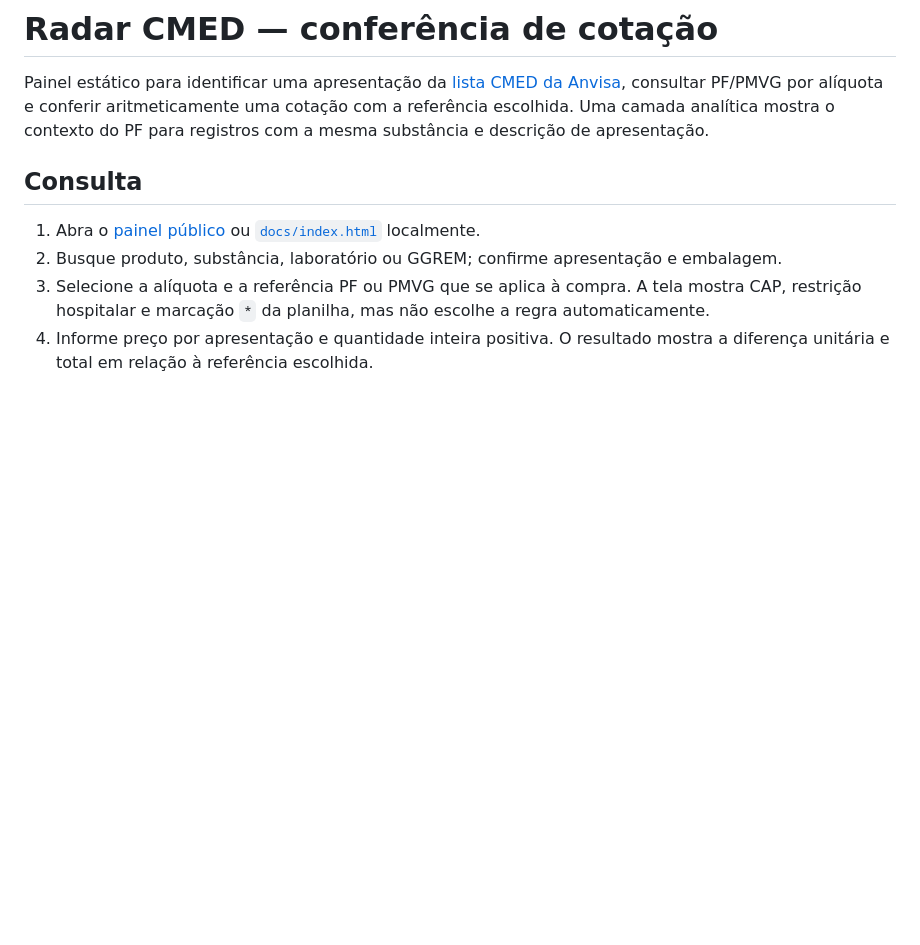
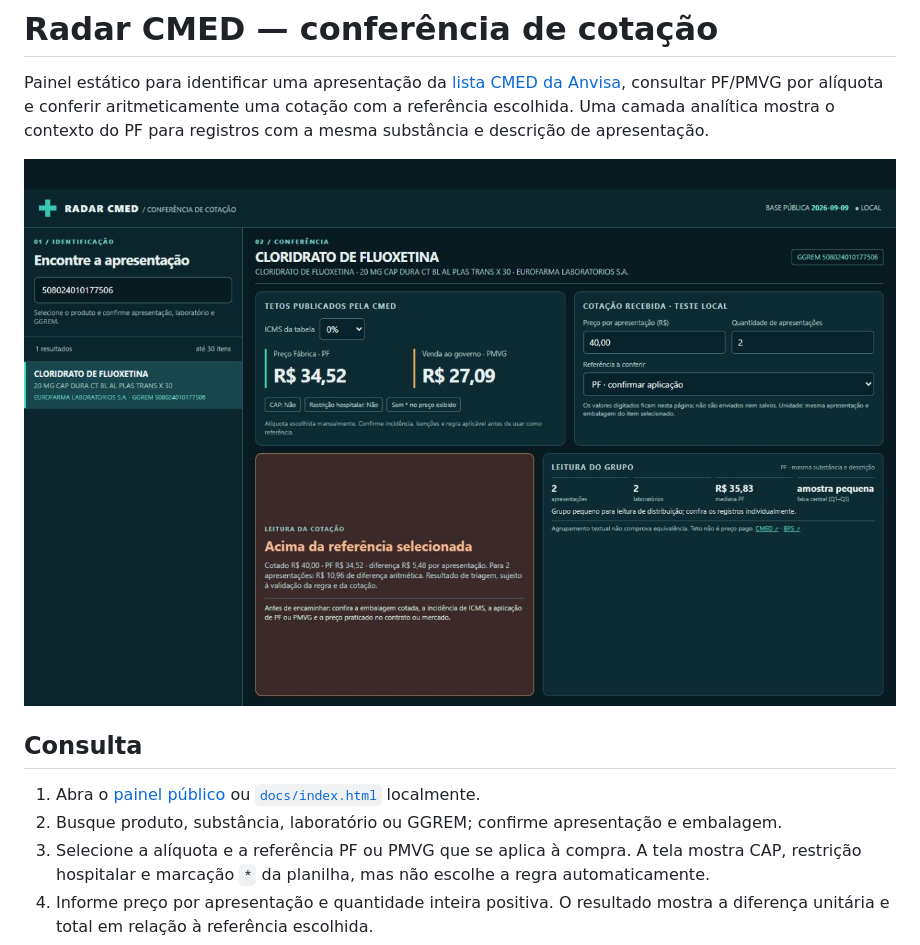
Before and after one commit to Lucastastrofe/radar-cmed, a Markdown page: README.md, the part around the change. Drawn GitHub-style; pictures changed too: docs/captura-painel.jpg (added); blank space fills up the shorter version.

Commit message:
Add final dashboard screenshot

```diff
--- a/README.md
+++ b/README.md
@@ -1,6 +1,8 @@
 # Radar CMED — conferência de cotação
 
 Painel estático para identificar uma apresentação da [lista CMED da Anvisa](https://www.gov.br/anvisa/pt-br/assuntos/medicamentos/cmed/precos), consultar PF/PMVG por alíquota e conferir aritmeticamente uma cotação com a referência escolhida. Uma camada analítica mostra o contexto do PF para registros com a mesma substância e descrição de apresentação.
+
+![Conferência individual no Radar CMED](docs/captura-painel.jpg)
 
 ## Consulta
 
```
